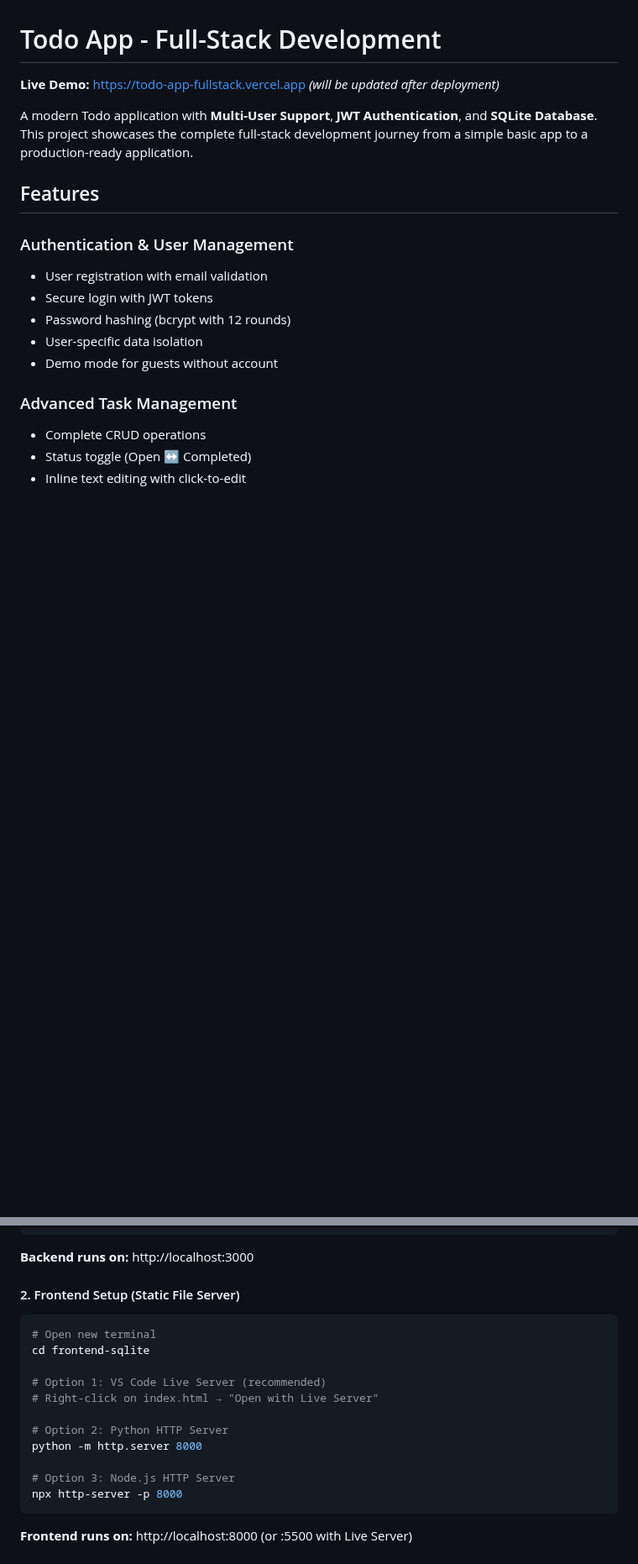
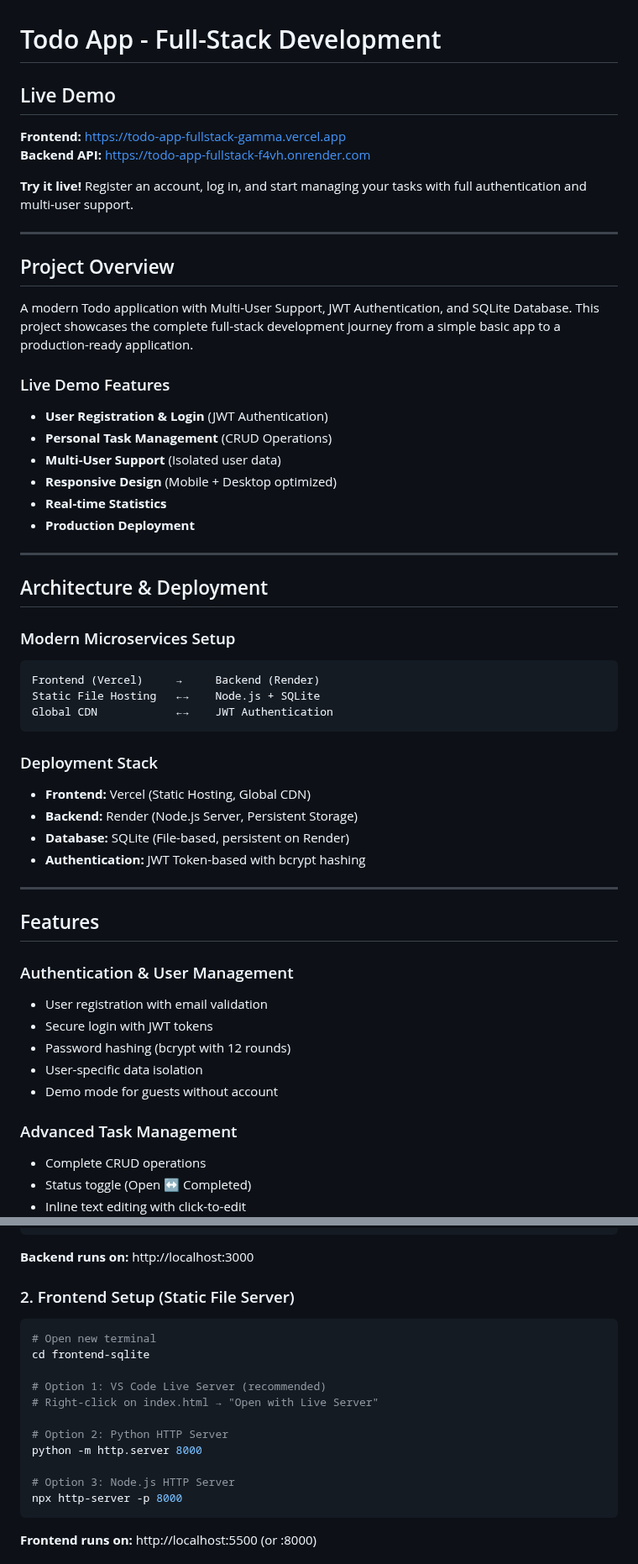
Before and after one commit to Max-A92/todo-app-fullstack, a Markdown page: README.md, 2 parts joined by grey strips. Shown at 84% size. GitHub-like rendering; blank space fills up the shorter version.

````diff
--- a/README.md
+++ b/README.md
@@ -1,8 +1,44 @@
 # Todo App - Full-Stack Development
 
-**Live Demo:** https://todo-app-fullstack.vercel.app *(will be updated after deployment)*
+## Live Demo
 
-A modern Todo application with **Multi-User Support**, **JWT Authentication**, and **SQLite Database**. This project showcases the complete full-stack development journey from a simple basic app to a production-ready application.
+**Frontend:** https://todo-app-fullstack-gamma.vercel.app
+**Backend API:** https://todo-app-fullstack-f4vh.onrender.com
+
+**Try it live!** Register an account, log in, and start managing your tasks with full authentication and multi-user support.
+
+---
+
+## Project Overview
+
+A modern Todo application with Multi-User Support, JWT Authentication, and SQLite Database. This project showcases the complete full-stack development journey from a simple basic app to a production-ready application.
+
+### Live Demo Features
+- **User Registration & Login** (JWT Authentication)
+- **Personal Task Management** (CRUD Operations)
+- **Multi-User Support** (Isolated user data)
+- **Responsive Design** (Mobile + Desktop optimized)
+- **Real-time Statistics**
+- **Production Deployment**
+
+---
+
+## Architecture & Deployment
+
+### Modern Microservices Setup
+```
+Frontend (Vercel)     →     Backend (Render)
+Static File Hosting   ←→    Node.js + SQLite
+Global CDN            ←→    JWT Authentication
+```
+
+### Deployment Stack
+- **Frontend:** Vercel (Static Hosting, Global CDN)
+- **Backend:** Render (Node.js Server, Persistent Storage)
+- **Database:** SQLite (File-based, persistent on Render)
+- **Authentication:** JWT Token-based with bcrypt hashing
+
+---
 
 ## Features
 
@@ -80,7 +215,7 @@ node server.js
 ```
 **Backend runs on:** http://localhost:3000
 
-#### 2. Frontend Setup (Static File Server)
+### 2. Frontend Setup (Static File Server)
 ```bash
 # Open new terminal
 cd frontend-sqlite
@@ -94,5 +229,5 @@ python -m http.server 8000
 # Option 3: Node.js HTTP Server
 npx http-server -p 8000
 ```
-**Frontend runs on:** http://localhost:8000 (or :5500 with Live Server)
+**Frontend runs on:** http://localhost:5500 (or :8000)
 
````
Also changed, not shown: other parts of README.md (+188 -108 lines).
